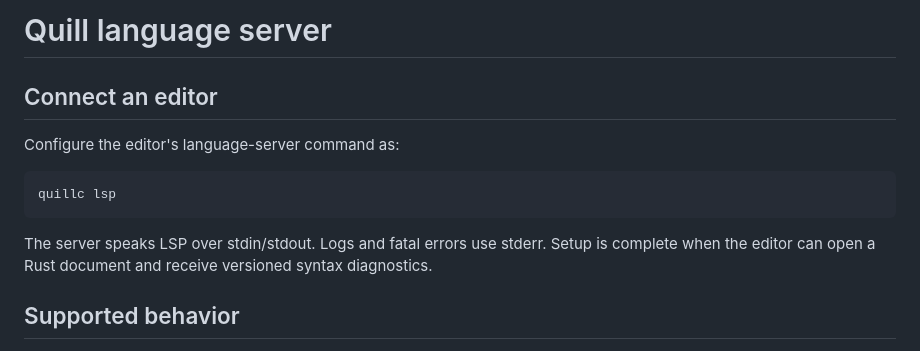
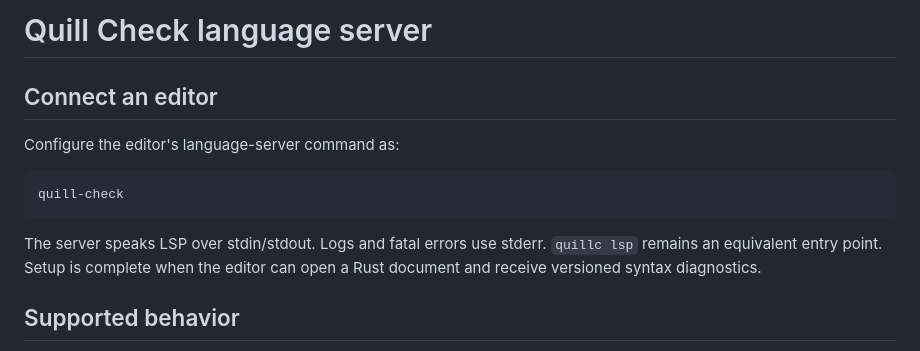
Before and after one commit to simon-curtis/quillc, a Markdown page: docs/lsp.md, the part around the change. GitHub-like rendering.

Commit message:
Document quill-check language server command

````diff
--- a/docs/lsp.md
+++ b/docs/lsp.md
@@ -1,16 +1,16 @@
-# Quill language server
+# Quill Check language server
 
 ## Connect an editor
 
 Configure the editor's language-server command as:
 
 ```sh
-quillc lsp
+quill-check
 ```
 
 The server speaks LSP over stdin/stdout. Logs and fatal errors use stderr.
-Setup is complete when the editor can open a Rust document and receive
-versioned syntax diagnostics.
+`quillc lsp` remains an equivalent entry point. Setup is complete when the
+editor can open a Rust document and receive versioned syntax diagnostics.
 
 ## Supported behavior
 
````
